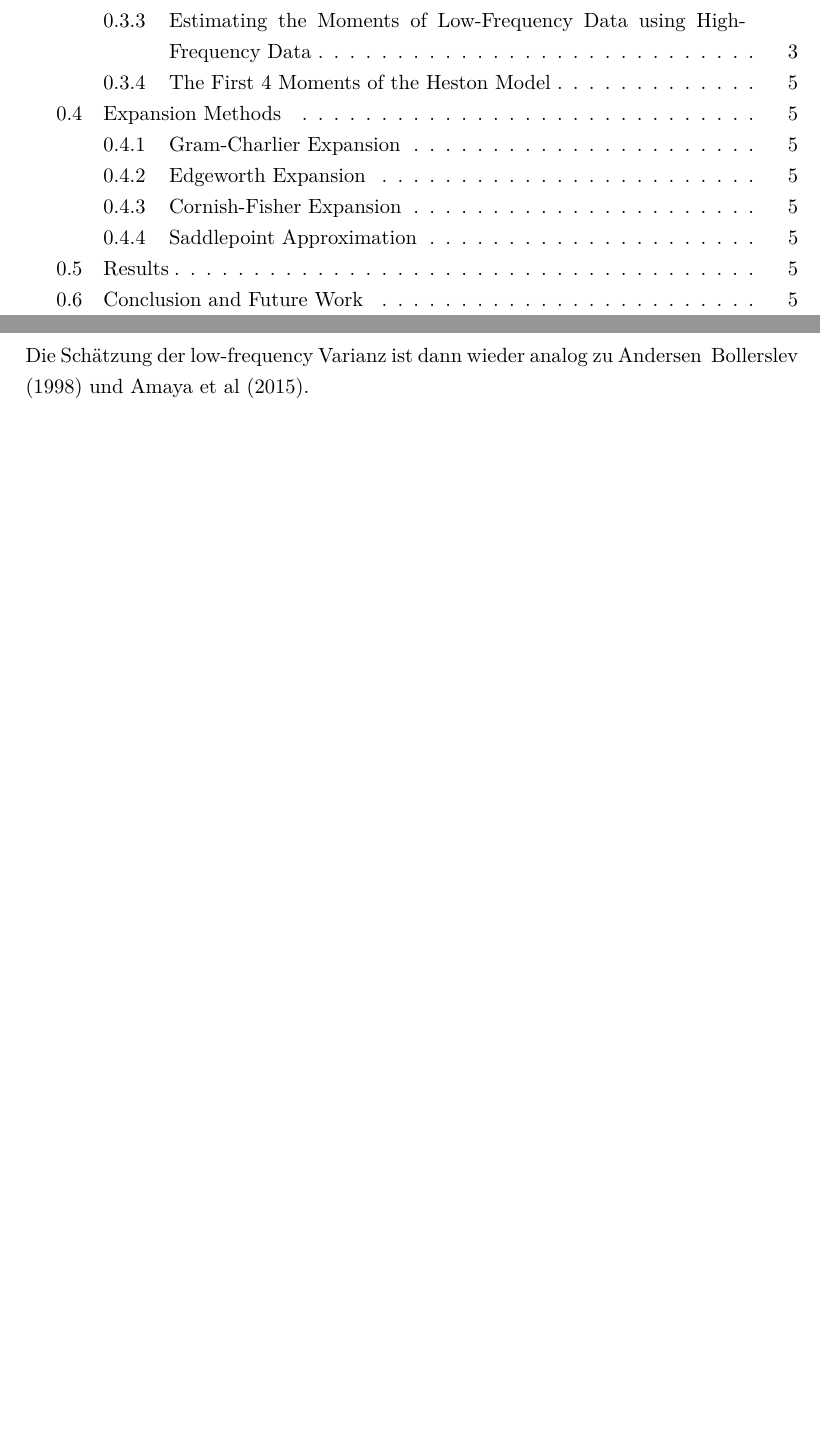
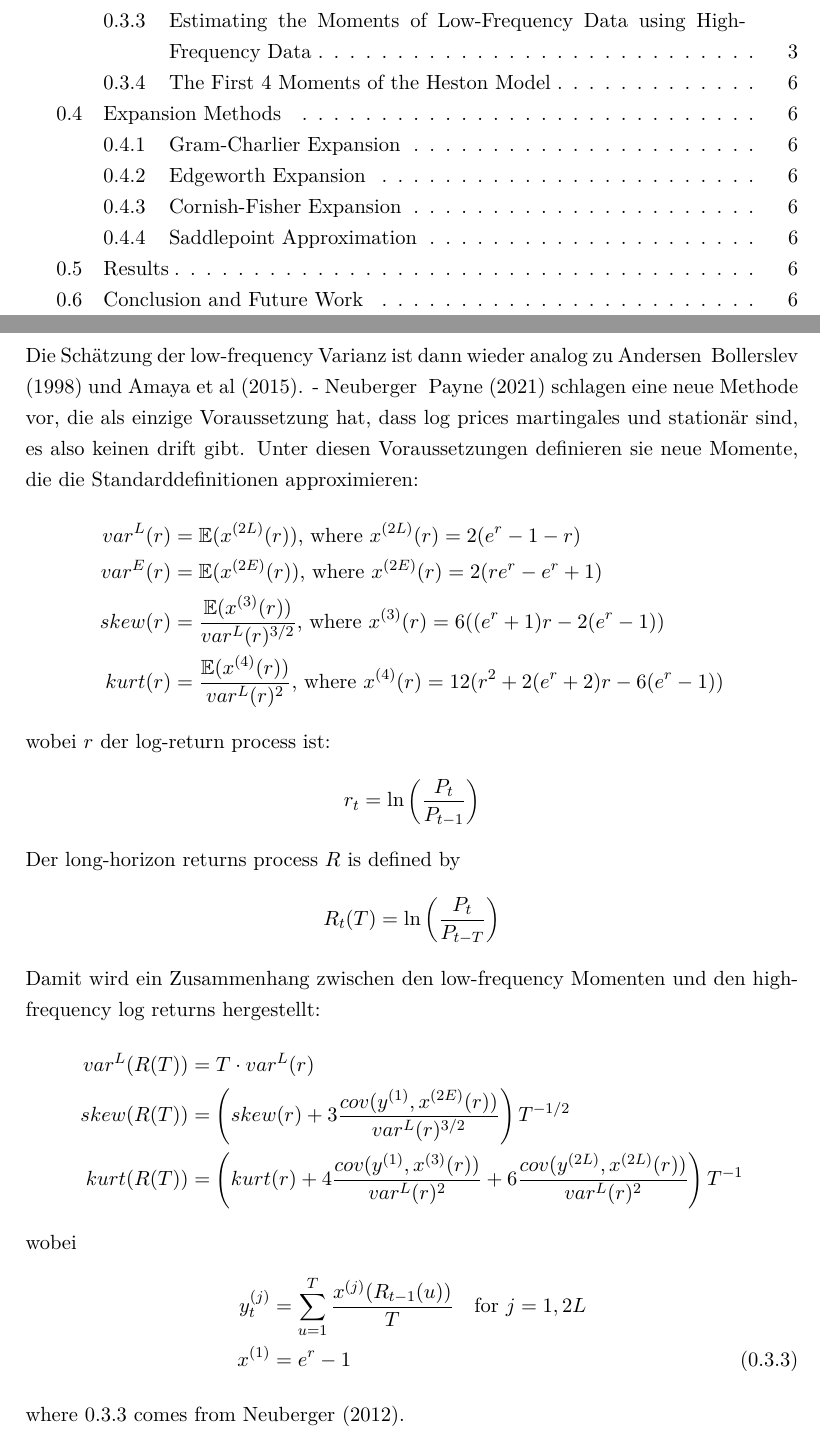
Before and after one commit to henrydatei/heston-moments-pdf, a LaTeX document (latex/document.tex, which reads latex/input/moments.tex): two parts of pages 3 and 13 of 15, joined at a grey line, cut so that both start at the same text, the shorter picture padded with empty space. Compiled offline with pdfLaTeX.

Commit message:
NP moments beschrieben

```diff
--- a/latex/input/moments.tex
+++ b/latex/input/moments.tex
@@ -124,5 +124,33 @@ Daraus folgenden dann die Momente:
     \mathbb{E}(R_T^4) = \frac{3}{2}\mathbb{E}([R^2]_T)\notag
 \end{align}
 Die Schätzung der low-frequency Varianz ist dann wieder analog zu Andersen & Bollerslev (1998) und Amaya et al (2015).
+- Neuberger & Payne (2021) schlagen eine neue Methode vor, die als einzige Voraussetzung hat, dass log prices martingales und stationär sind, es also keinen drift gibt. Unter diesen Voraussetzungen definieren sie neue Momente, die die Standarddefinitionen approximieren:
+\begin{align}
+    var^L(r) &= \mathbb{E}(x^{(2L)}(r))\text{, where } x^{(2L)}(r) = 2(e^r-1-r) \notag \\
+    var^E(r) &= \mathbb{E}(x^{(2E)}(r))\text{, where } x^{(2E)}(r) = 2(re^r-e^r+1) \notag \\
+    skew(r) &= \frac{\mathbb{E}(x^{(3)}(r))}{var^L(r)^{3/2}}\text{, where } x^{(3)}(r) = 6((e^r+1)r - 2(e^r-1)) \notag \\
+    kurt(r) &= \frac{\mathbb{E}(x^{(4)}(r))}{var^L(r)^2}\text{, where } x^{(4)}(r) = 12(r^2 + 2(e^r+2)r - 6(e^r-1)) \notag
+\end{align}
+wobei $r$ der log-return process ist:
+\begin{align}
+    r_t = \ln\left(\frac{P_t}{P_{t-1}}\right) \notag
+\end{align}
+Der long-horizon returns process $R$ is defined by
+\begin{align}
+    R_t(T) &= \ln\left(\frac{P_t}{P_{t-T}}\right) \notag
+\end{align}
+Damit wird ein Zusammenhang zwischen den low-frequency Momenten und den high-frequency log returns hergestellt:
+\begin{align}
+    var^L(R(T)) &= T\cdot var^L(r) \notag \\
+    skew(R(T)) &= \left(skew(r) + 3\frac{cov(y^{(1)}, x^{(2E)}(r))}{var^L(r)^{3/2}}\right)T^{-1/2} \notag \\
+    kurt(R(T)) &= \left(kurt(r) + 4\frac{cov(y^{(1)}, x^{(3)}(r))}{var^L(r)^2} + 6\frac{cov(y^{(2L)}, x^{(2L)}(r))}{var^L(r)^2}\right)T^{-1} \notag
+\end{align}
+wobei
+\begin{align}
+    y_t^{(j)} &= \sum_{u=1}^T \frac{x^{(j)}(R_{t-1}(u))}{T} \quad\text{for } j = 1,2L\notag \\
+    \label{eq:x1}
+    x^{(1)} &= e^r-1
+\end{align}
+where \ref{eq:x1} comes from Neuberger (2012).
 
 \subsection{The First 4 Moments of the Heston Model}
```
